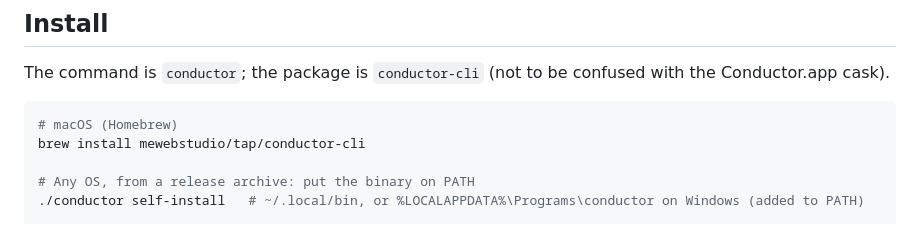
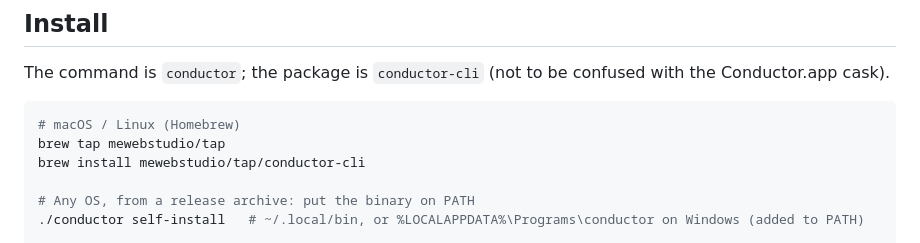
Before and after one commit to mewebstudio/conductor-cli, a Markdown page: README.md, the part around the change. Rendered like a GitHub page.

Commit message:
Document tapping before installing with Homebrew Recent Homebrew versions require a third-party tap to be added explicitly; `brew install mewebstudio/tap/conductor-cli` alone fails.

````diff
--- a/README.md
+++ b/README.md
@@ -17,7 +17,8 @@ Lead/worker orchestration for [Claude Code](https://claude.com/claude-code), wit
 The command is `conductor`; the package is `conductor-cli` (not to be confused with the Conductor.app cask).
 
 ```bash
-# macOS (Homebrew)
+# macOS / Linux (Homebrew)
+brew tap mewebstudio/tap
 brew install mewebstudio/tap/conductor-cli
 
 # Any OS, from a release archive: put the binary on PATH
````
